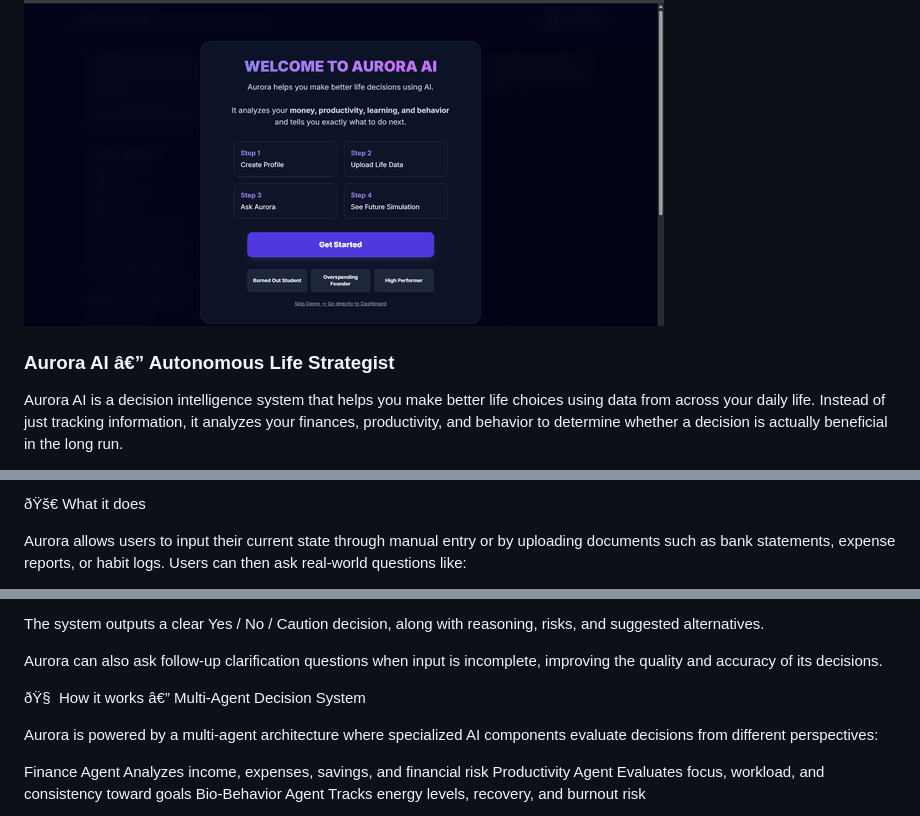
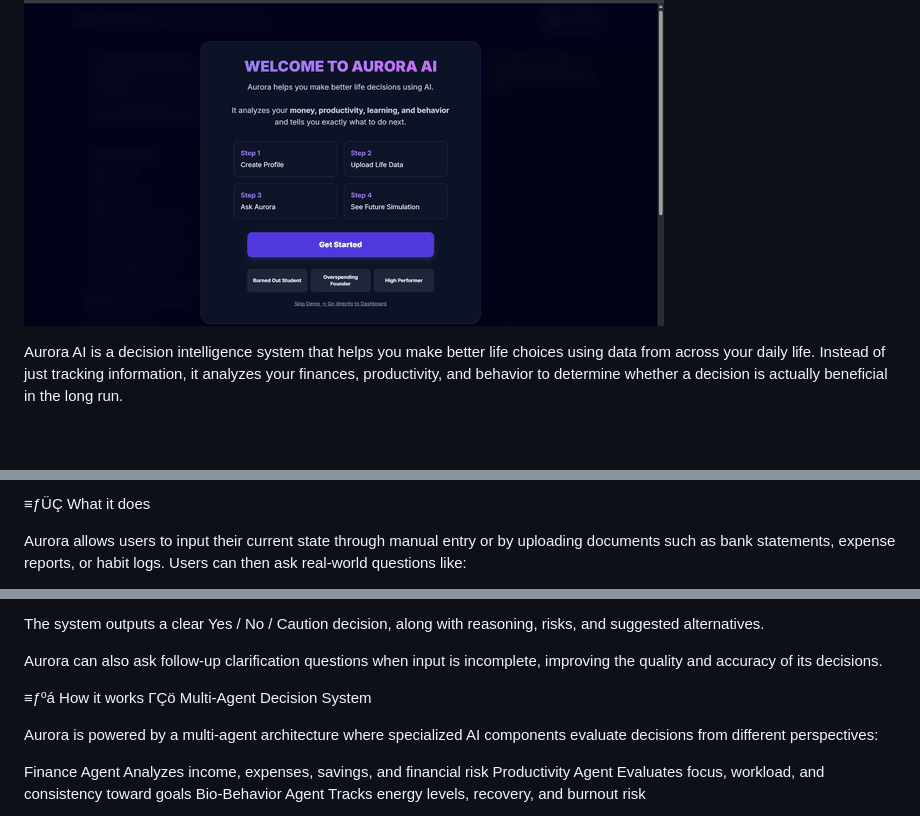
Before and after one commit to AniketT0008/Aurora-AI, a Markdown page: README.md, 3 parts joined by grey strips. Rendered like a GitHub page; blank space fills up the shorter version.

```diff
--- a/README.md
+++ b/README.md
@@ -2,7 +2,5 @@
 
 ![Aurora AI demo](demos/aurora-ai-demo.gif)
 
-### Aurora AI â€” Autonomous Life Strategist
-
 Aurora AI is a decision intelligence system that helps you make better life choices using data from across your daily life. Instead of just tracking information, it analyzes your finances, productivity, and behavior to determine whether a decision is actually beneficial in the long run.
 
@@ -10,5 +8,5 @@ Aurora AI is a decision intelligence system that helps you make better life choi
 
-ðŸš€ What it does
+≡ƒÜÇ What it does
 
 Aurora allows users to input their current state through manual entry or by uploading documents such as bank statements, expense reports, or habit logs. Users can then ask real-world questions like:
 
@@ -27,7 +25,7 @@ The system outputs a clear Yes / No / Caution decision, along with reasoning, ri
 
 Aurora can also ask follow-up clarification questions when input is incomplete, improving the quality and accuracy of its decisions.
 
-ðŸ§  How it works â€” Multi-Agent Decision System
+≡ƒºá How it works ΓÇö Multi-Agent Decision System
 
 Aurora is powered by a multi-agent architecture where specialized AI components evaluate decisions from different perspectives:
 
```
Also changed, not shown: other parts of README.md (+13 -13 lines).
